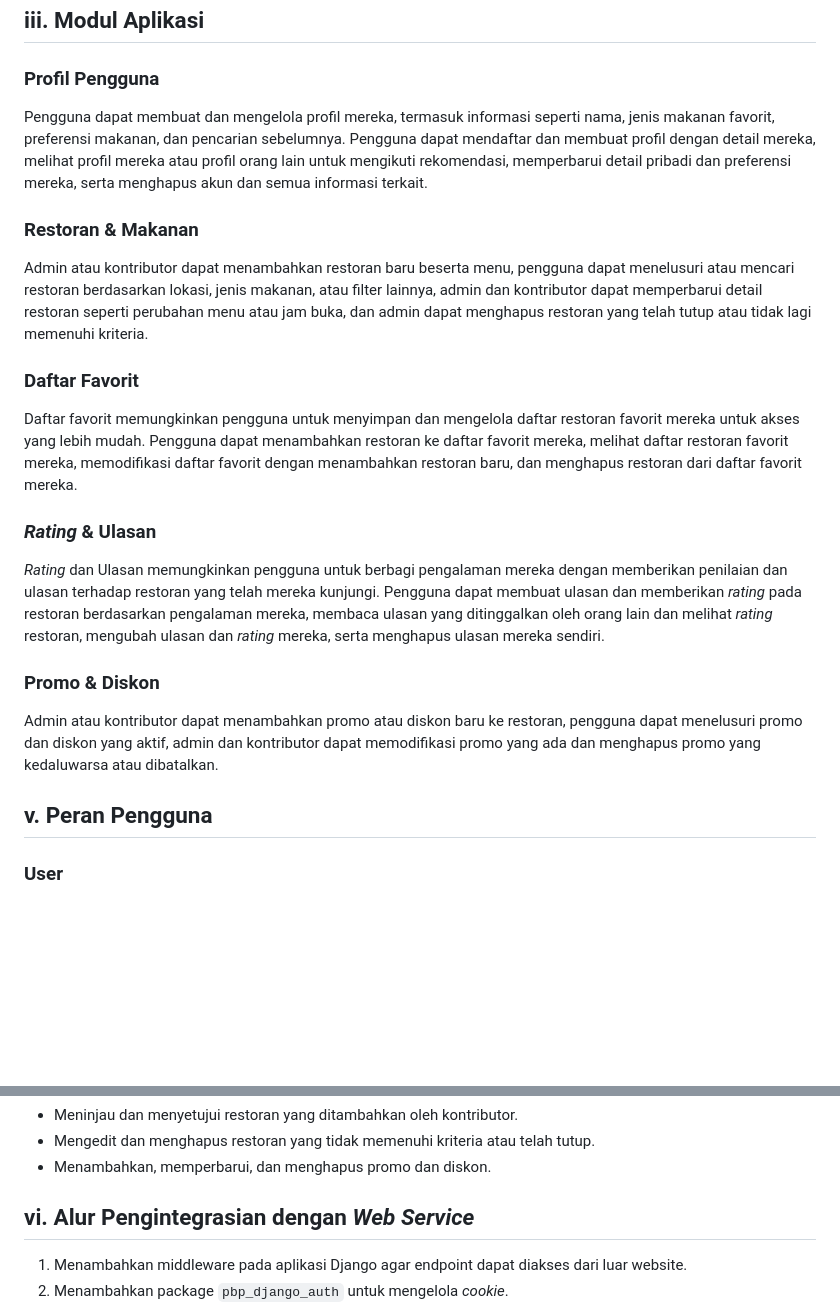
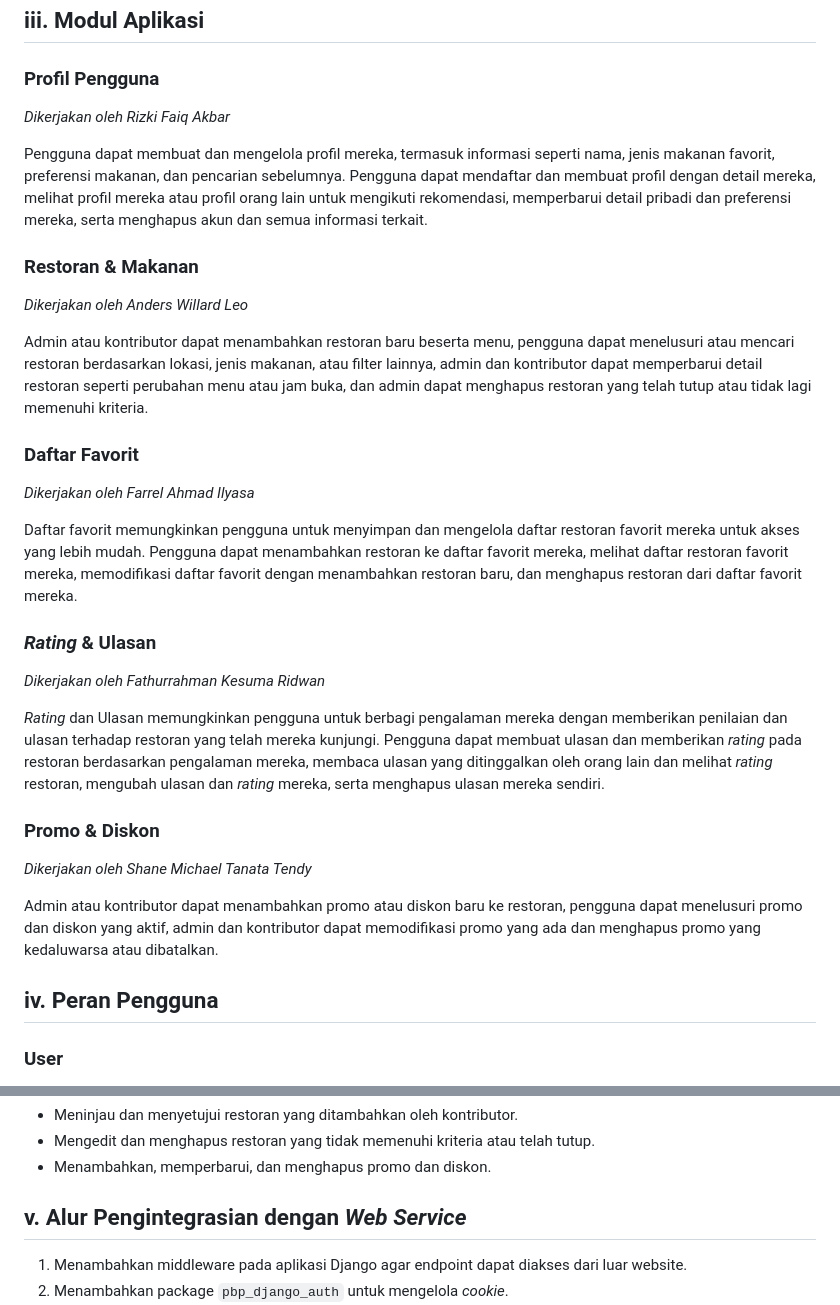
Before and after one commit to PBP-E04/manganrek-mobile, a Markdown page: README.md, 2 parts joined by grey strips. Drawn GitHub-style; blank space fills up the shorter version.

```diff
--- a/README.md
+++ b/README.md
@@ -16,25 +16,35 @@ ManganRek! adalah aplikasi yang dirancang untuk membantu orang di luar Surabaya
 
 ### Profil Pengguna
 
+*Dikerjakan oleh Rizki Faiq Akbar*
+
 Pengguna dapat membuat dan mengelola profil mereka, termasuk informasi seperti nama, jenis makanan favorit, preferensi makanan, dan pencarian sebelumnya. Pengguna dapat mendaftar dan membuat profil dengan detail mereka, melihat profil mereka atau profil orang lain untuk mengikuti rekomendasi, memperbarui detail pribadi dan preferensi mereka, serta menghapus akun dan semua informasi terkait.
 
 ### Restoran & Makanan
+
+*Dikerjakan oleh Anders Willard Leo*
 
 Admin atau kontributor dapat menambahkan restoran baru beserta menu, pengguna dapat menelusuri atau mencari restoran berdasarkan lokasi, jenis makanan, atau filter lainnya, admin dan kontributor dapat memperbarui detail restoran seperti perubahan menu atau jam buka, dan admin dapat menghapus restoran yang telah tutup atau tidak lagi memenuhi kriteria.
 
 ### Daftar Favorit
 
+*Dikerjakan oleh Farrel Ahmad Ilyasa*
+
 Daftar favorit memungkinkan pengguna untuk menyimpan dan mengelola daftar restoran favorit mereka untuk akses yang lebih mudah. Pengguna dapat menambahkan restoran ke daftar favorit mereka, melihat daftar restoran favorit mereka, memodifikasi daftar favorit dengan menambahkan restoran baru, dan menghapus restoran dari daftar favorit mereka.
 
 ### _Rating_ & Ulasan
+
+*Dikerjakan oleh Fathurrahman Kesuma Ridwan*
 
 _Rating_ dan Ulasan memungkinkan pengguna untuk berbagi pengalaman mereka dengan memberikan penilaian dan ulasan terhadap restoran yang telah mereka kunjungi. Pengguna dapat membuat ulasan dan memberikan _rating_ pada restoran berdasarkan pengalaman mereka, membaca ulasan yang ditinggalkan oleh orang lain dan melihat _rating_ restoran, mengubah ulasan dan _rating_ mereka, serta menghapus ulasan mereka sendiri.
 
 ### Promo & Diskon
 
+*Dikerjakan oleh Shane Michael Tanata Tendy*
+
 Admin atau kontributor dapat menambahkan promo atau diskon baru ke restoran, pengguna dapat menelusuri promo dan diskon yang aktif, admin dan kontributor dapat memodifikasi promo yang ada dan menghapus promo yang kedaluwarsa atau dibatalkan.
 
-## v. Peran Pengguna
+## iv. Peran Pengguna
 
 ### User
 - Membuat dan mengelola profil pribadi.
@@ -52,7 +62,7 @@ Admin atau kontributor dapat menambahkan promo atau diskon baru ke restoran, pen
 - Mengedit dan menghapus restoran yang tidak memenuhi kriteria atau telah tutup.
 - Menambahkan, memperbarui, dan menghapus promo dan diskon.
 
-## vi. Alur Pengintegrasian dengan _Web Service_
+## v. Alur Pengintegrasian dengan _Web Service_
 
 1. Menambahkan middleware pada aplikasi Django agar endpoint dapat diakses dari luar website.
 2. Menambahkan package `pbp_django_auth` untuk mengelola _cookie_.
```
